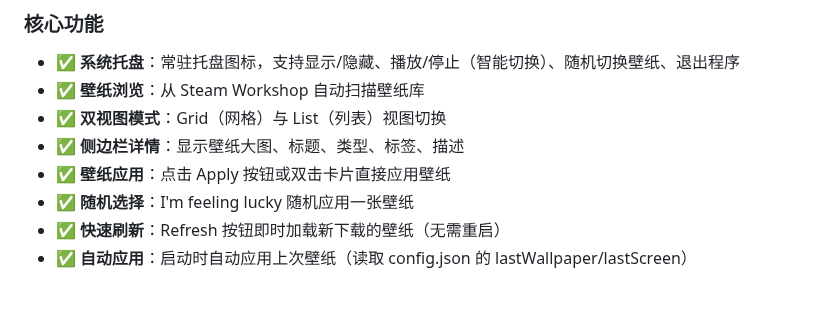
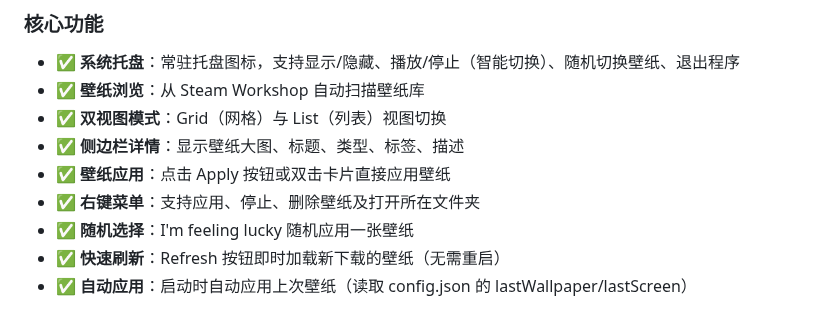
Before and after one commit to Suhoiyis/gui-for-linux-wallpaperengine, a Markdown page: README.md, the part around the change. GitHub-like rendering.

Commit message:
Docs: Add Open Folder feature to README

```diff
--- a/README.md
+++ b/README.md
@@ -24,6 +24,7 @@
 - ✅ **双视图模式**：Grid（网格）与 List（列表）视图切换
 - ✅ **侧边栏详情**：显示壁纸大图、标题、类型、标签、描述
 - ✅ **壁纸应用**：点击 Apply 按钮或双击卡片直接应用壁纸
+- ✅ **右键菜单**：支持应用、停止、删除壁纸及打开所在文件夹
 - ✅ **随机选择**：I'm feeling lucky 随机应用一张壁纸
 - ✅ **快速刷新**：Refresh 按钮即时加载新下载的壁纸（无需重启）
 - ✅ **自动应用**：启动时自动应用上次壁纸（读取 config.json 的 lastWallpaper/lastScreen）
```
